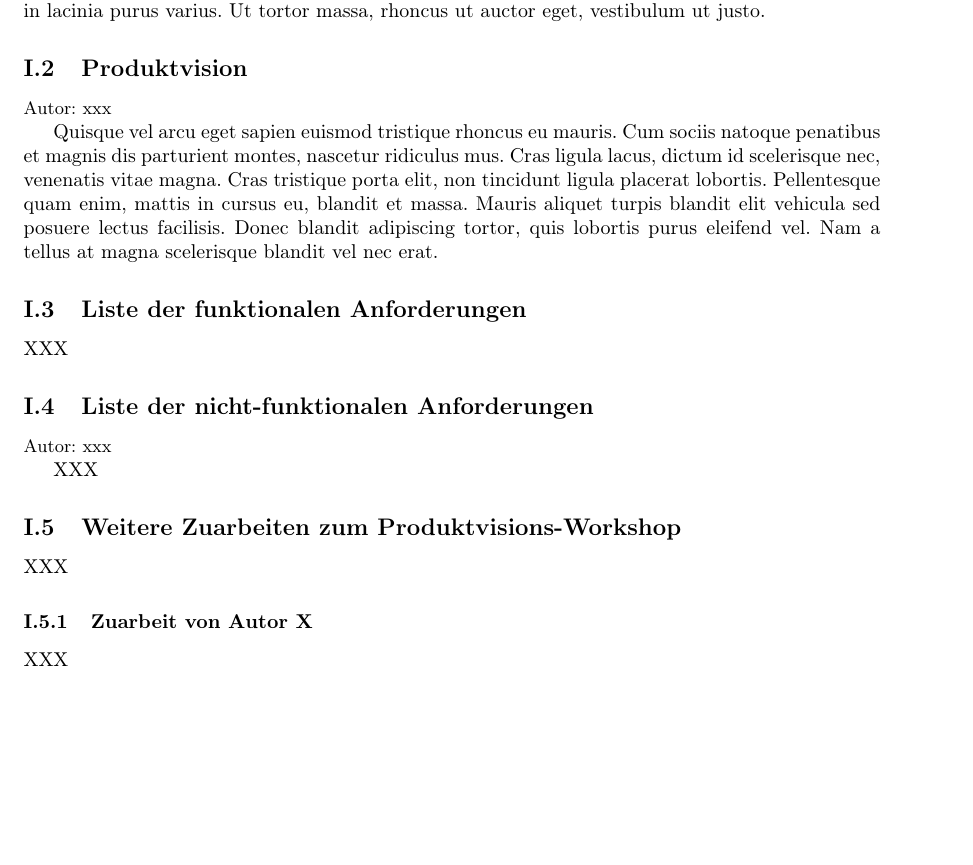
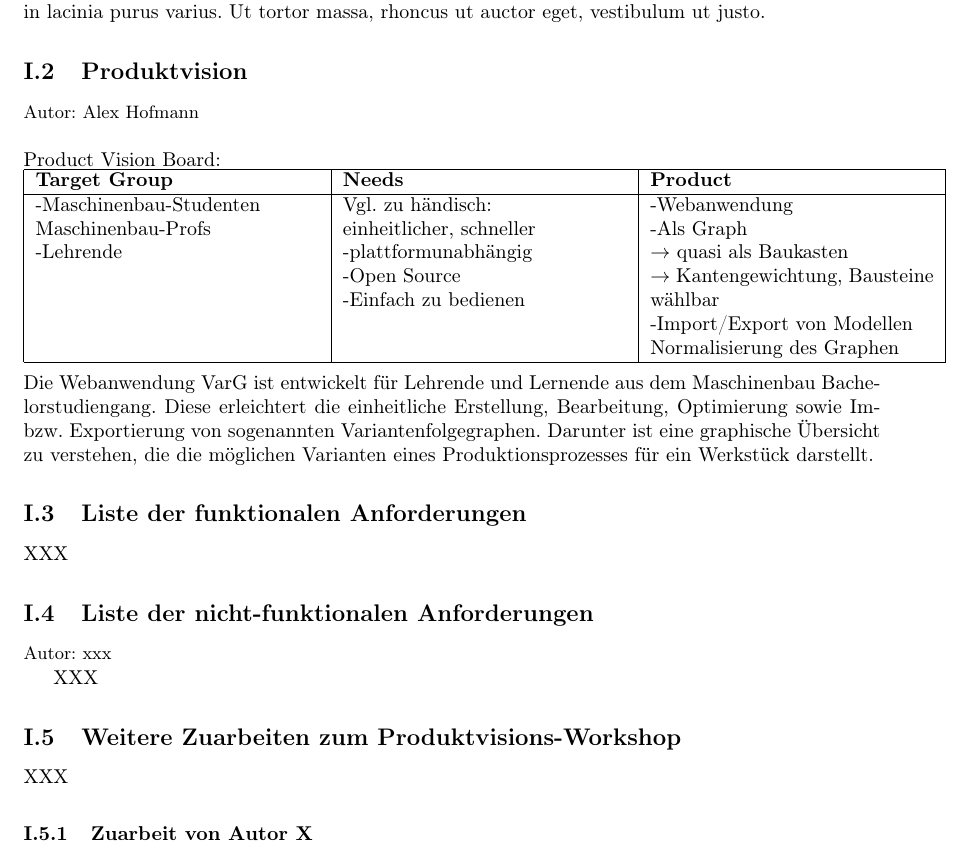
Before and after one commit to LinusHe/varg, a LaTeX document (documentation/projektdokumentation.tex): part of page 3 of 6 before the commit and part of page 3 of 7 after it, cut so that both start at the same text, the shorter picture padded with empty space. Compiled offline with pdfLaTeX.

Commit message:
Produktvision

```diff
--- a/documentation/projektdokumentation.tex
+++ b/documentation/projektdokumentation.tex
@@ -120,10 +120,22 @@ In sapien ante, ultricies quis pellentesque ut, fringilla id sem. Proin justo li
 
 
 \subsection{Produktvision}
-{\small Autor: xxx}
+{\small Autor: Alex Hofmann}
+\\
 
+\noindent Product Vision Board: \\
+\begin{tabular}{|p{50mm}|p{50mm}|p{50mm}|}
+\hline
+\textbf{Target Group} & \textbf{Needs} & \textbf{Product} \\
+\hline
+-Maschinenbau-Studenten \newline Maschinenbau-Profs \newline -Lehrende & Vgl. zu händisch: \newline einheitlicher, schneller \newline -plattformunabhängig \newline -Open Source \newline -Einfach zu bedienen & -Webanwendung \newline -Als Graph \newline $\rightarrow$ quasi als Baukasten \newline $\rightarrow$ Kantengewichtung, Bausteine wählbar \newline -Import/Export von Modellen \newline Normalisierung des Graphen \\
+\hline
+\end{tabular}
+\\
 
-Quisque vel arcu eget sapien euismod tristique rhoncus eu mauris. Cum sociis natoque penatibus et magnis dis parturient montes, nascetur ridiculus mus. Cras ligula lacus, dictum id scelerisque nec, venenatis vitae magna. Cras tristique porta elit, non tincidunt ligula placerat lobortis. Pellentesque quam enim, mattis in cursus eu, blandit et massa. Mauris aliquet turpis blandit elit vehicula sed posuere lectus facilisis. Donec blandit adipiscing tortor, quis lobortis purus eleifend vel. Nam a tellus at magna scelerisque blandit vel nec erat.
+\noindent Die Webanwendung VarG ist entwickelt für Lehrende und Lernende aus dem Maschinenbau Bachelorstudiengang.
+Diese erleichtert die einheitliche Erstellung, Bearbeitung, Optimierung sowie Im- bzw. Exportierung von sogenannten Variantenfolgegraphen. Darunter ist eine graphische Übersicht zu verstehen, die die möglichen Varianten eines Produktionsprozesses für ein Werkstück darstellt.
+
 
 
 % Das hier ist ein Absatz, der die Grafik in Abbildung~\ref{fig:bild1} detailliert erläutert, erklärt und interpretiert.
```
Also changed, not shown: documentation/projektdokumentation.pdf (added), 1 other file.
